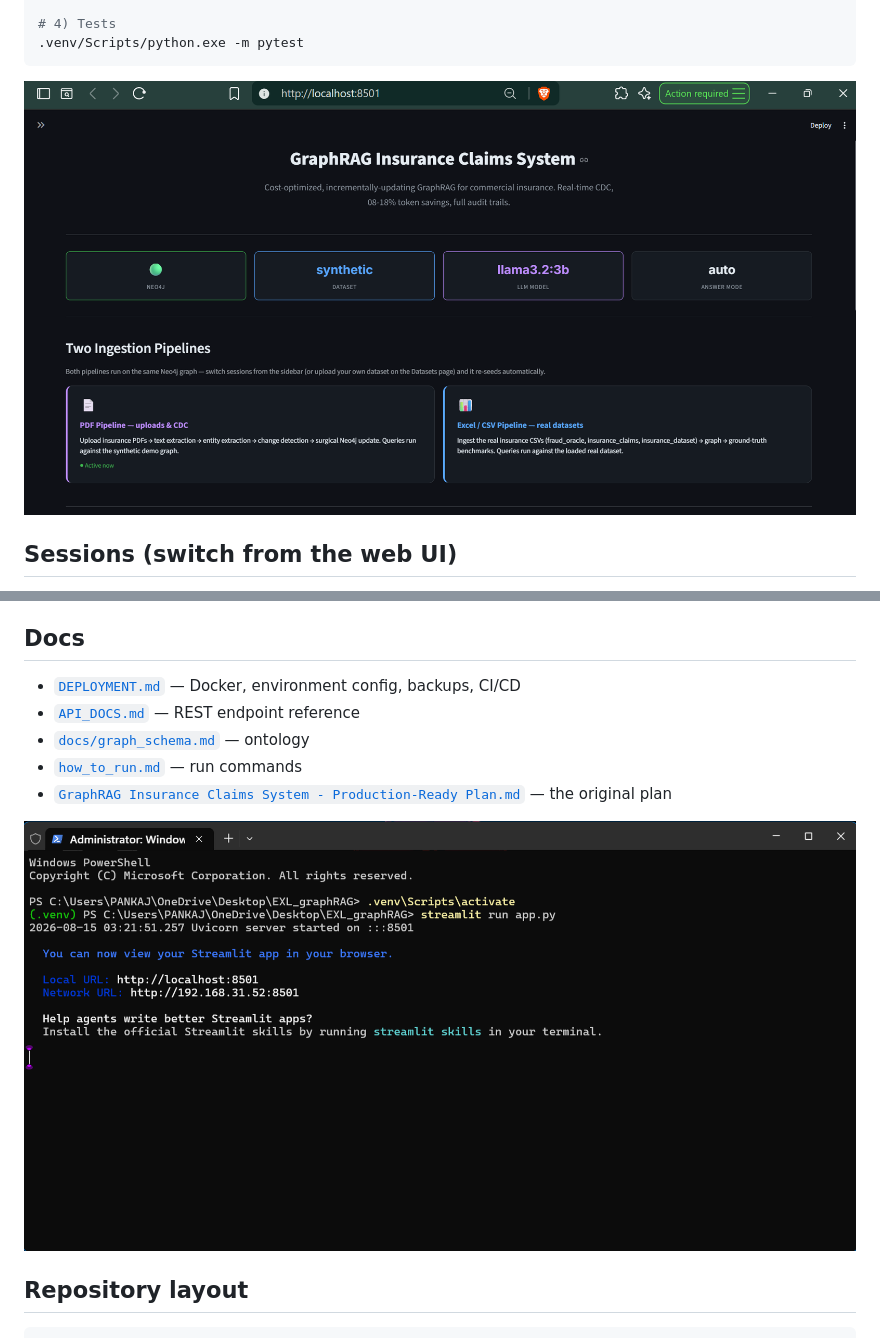
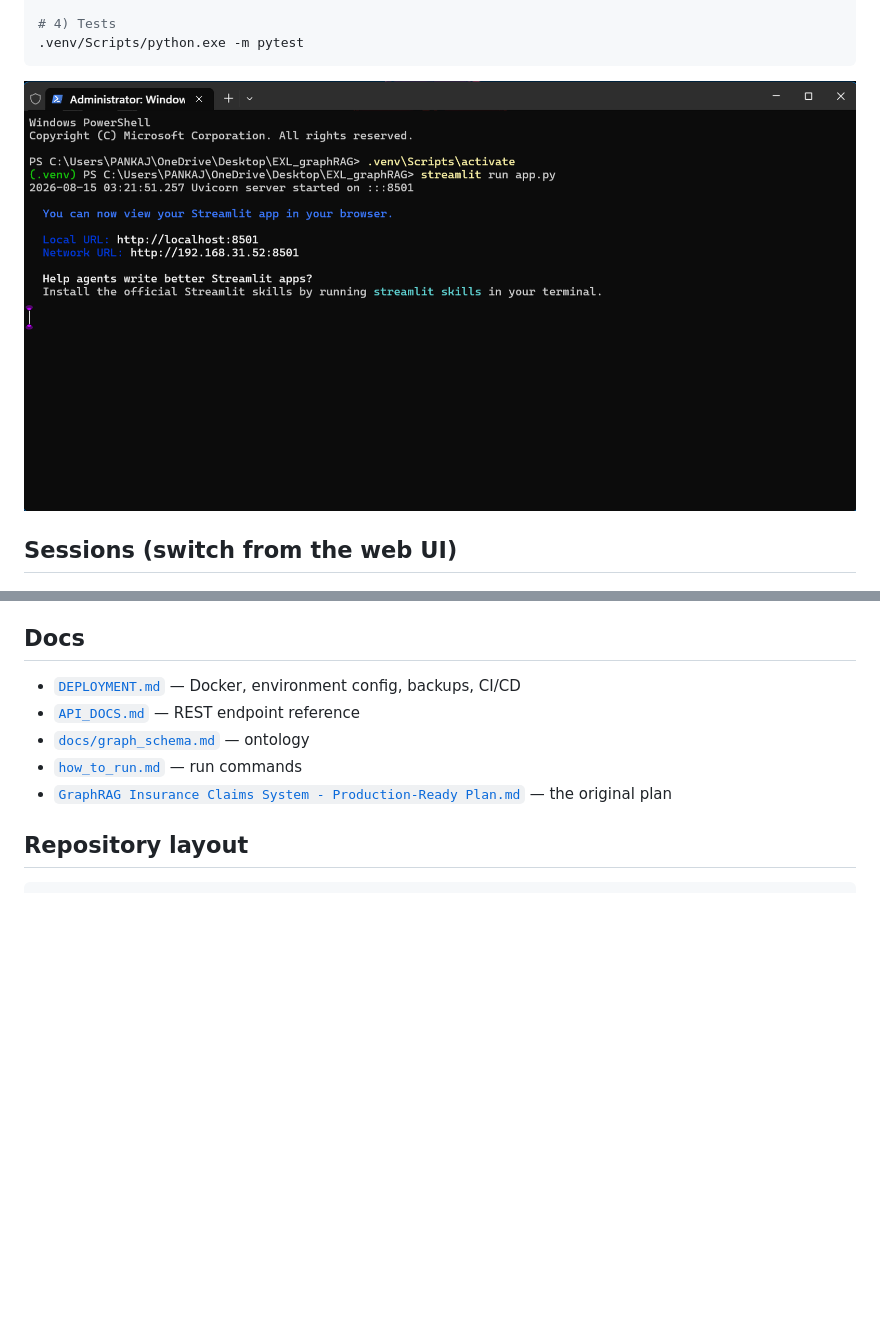
Before and after one commit to AlfaPankaj/enterprise-insurance-graphrag, a Markdown page: README.md, 2 parts joined by grey strips. Drawn GitHub-style; blank space fills up the shorter version.

````diff
--- a/README.md
+++ b/README.md
@@ -52,7 +52,7 @@ python -m venv .venv && .venv/Scripts/pip install -r requirements.txt   # Window
 # 4) Tests
 .venv/Scripts/python.exe -m pytest
 ```
-![Description of PNG](image/Home_page_01.png)
+![Description of PNG](image/Terminal.png)
 
 ## Sessions (switch from the web UI)
 
@@ -171,7 +171,6 @@ dashboard's validation table. See the report for usage.
 * [`how_to_run.md`](how_to_run.md) — run commands
 * [`GraphRAG Insurance Claims System - Production-Ready Plan.md`](GraphRAG%20Insurance%20Claims%20System%20-%20Production-Ready%20Plan.md) — the original plan
 
-![Description of PNG](image/Terminal.png)
 
 ## Repository layout
 
````
